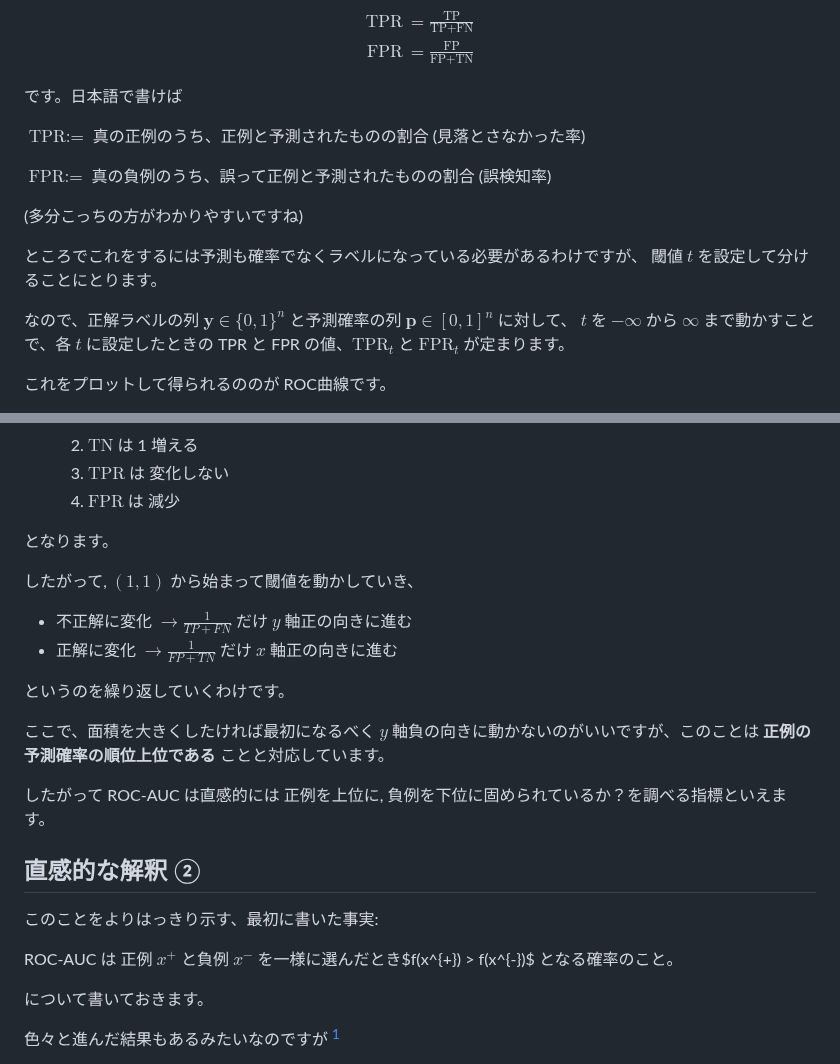
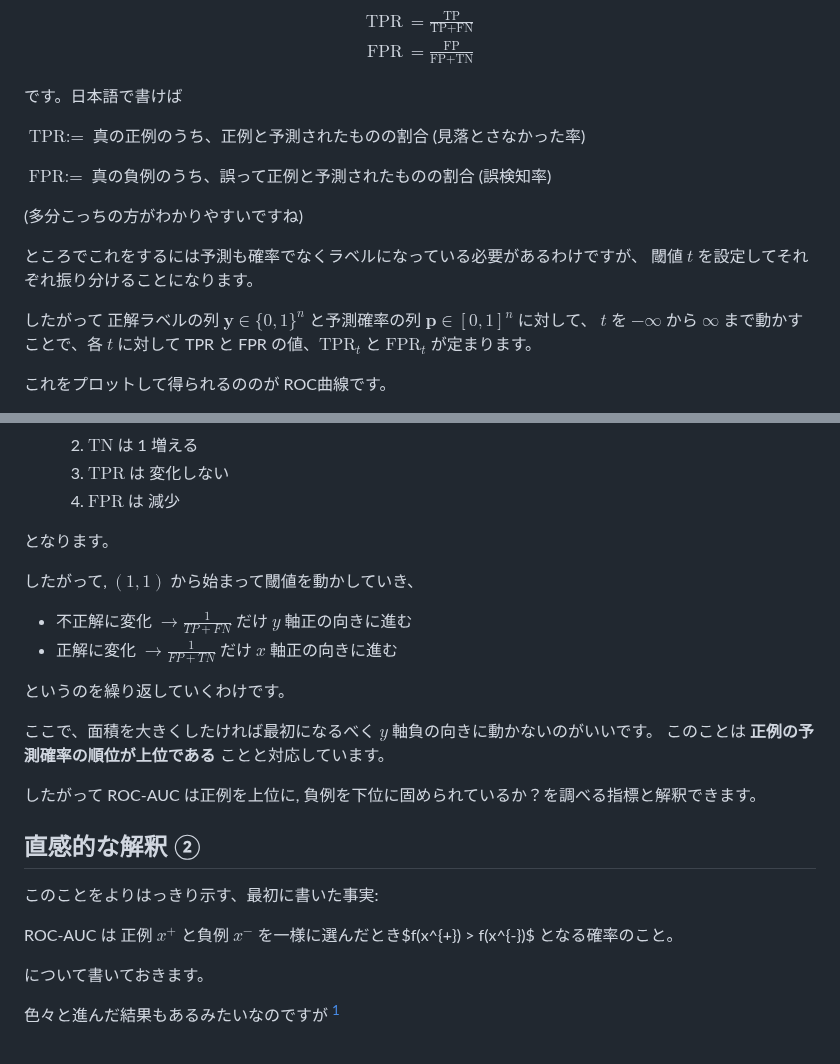
Before and after one commit to abap34/abap34.com, a Markdown page: posts/auc.md, 2 parts joined by grey strips. Drawn GitHub-style.

```diff
--- a/posts/auc.md
+++ b/posts/auc.md
@@ -60,16 +65,20 @@ $$
 
 です。日本語で書けば
 
+
 $\text{TPR} :=$ 真の正例のうち、正例と予測されたものの割合 (見落とさなかった率)
 
 $\text{FPR} :=$ 真の負例のうち、誤って正例と予測されたものの割合 (誤検知率)
 
+
 (多分こっちの方がわかりやすいですね)
 
+
 ところでこれをするには予測も確率でなくラベルになっている必要があるわけですが、
-閾値 $t$ を設定して分けることにとります。
+閾値 $t$ を設定してそれぞれ振り分けることになります。
 
-なので、正解ラベルの列 $\mathbf{y} \in \{0, 1\}^n$ と予測確率の列 $\mathbf{p} \in [0, 1]^n$ に対して、 $t$ を $-\infty$ から $\infty$ まで動かすことで、各 $t$ に設定したときの TPR と FPR の値、$\text{TPR}_t$ と $\text{FPR}_t$ が定まります。
+したがって 正解ラベルの列 $\mathbf{y} \in \{0, 1\}^n$ と予測確率の列 $\mathbf{p} \in [0, 1]^n$ に対して、
+$t$ を $-\infty$ から $\infty$ まで動かすことで、各 $t$ に対して TPR と FPR の値、$\text{TPR}_t$ と $\text{FPR}_t$ が定まります。
 
 
 これをプロットして得られるののが ROC曲線です。
@@ -137,25 +150,31 @@ $1$ から $0$ にかわったとします。
    3. $\text{TPR}$ は 変化しない
    4. $\text{FPR}$ は 減少
 
+
 となります。
 
 したがって, $(1, 1)$ から始まって閾値を動かしていき、
 
+
 - 不正解に変化  $\rightarrow \frac{1}{TP + FN}$ だけ $y$ 軸正の向きに進む
 - 正解に変化 $\rightarrow \frac{1}{FP + TN}$ だけ $x$ 軸正の向きに進む
 
+
 というのを繰り返していくわけです。
 
-ここで、面積を大きくしたければ最初になるべく $y$ 軸負の向きに動かないのがいいですが、このことは **正例の予測確率の順位上位である** ことと対応しています。
+ここで、面積を大きくしたければ最初になるべく $y$ 軸負の向きに動かないのがいいです。
+このことは **正例の予測確率の順位が上位である** ことと対応しています。
 
 
-したがって ROC-AUC は直感的には 正例を上位に, 負例を下位に固められているか？を調べる指標といえます。
+したがって ROC-AUC は正例を上位に, 負例を下位に固められているか？を調べる指標と解釈できます。
 
 ## 直感的な解釈 ②
 
 このことをよりはっきり示す、最初に書いた事実:
 
+
 ROC-AUC は 正例 $x^{+}$ と負例 $x^{-}$ を一様に選んだとき$f(x^{+}) > f(x^{-})$ となる確率のこと。
+
 
 について書いておきます。
 
```
Also changed, not shown: other parts of posts/auc.md (+11 -2 lines).
